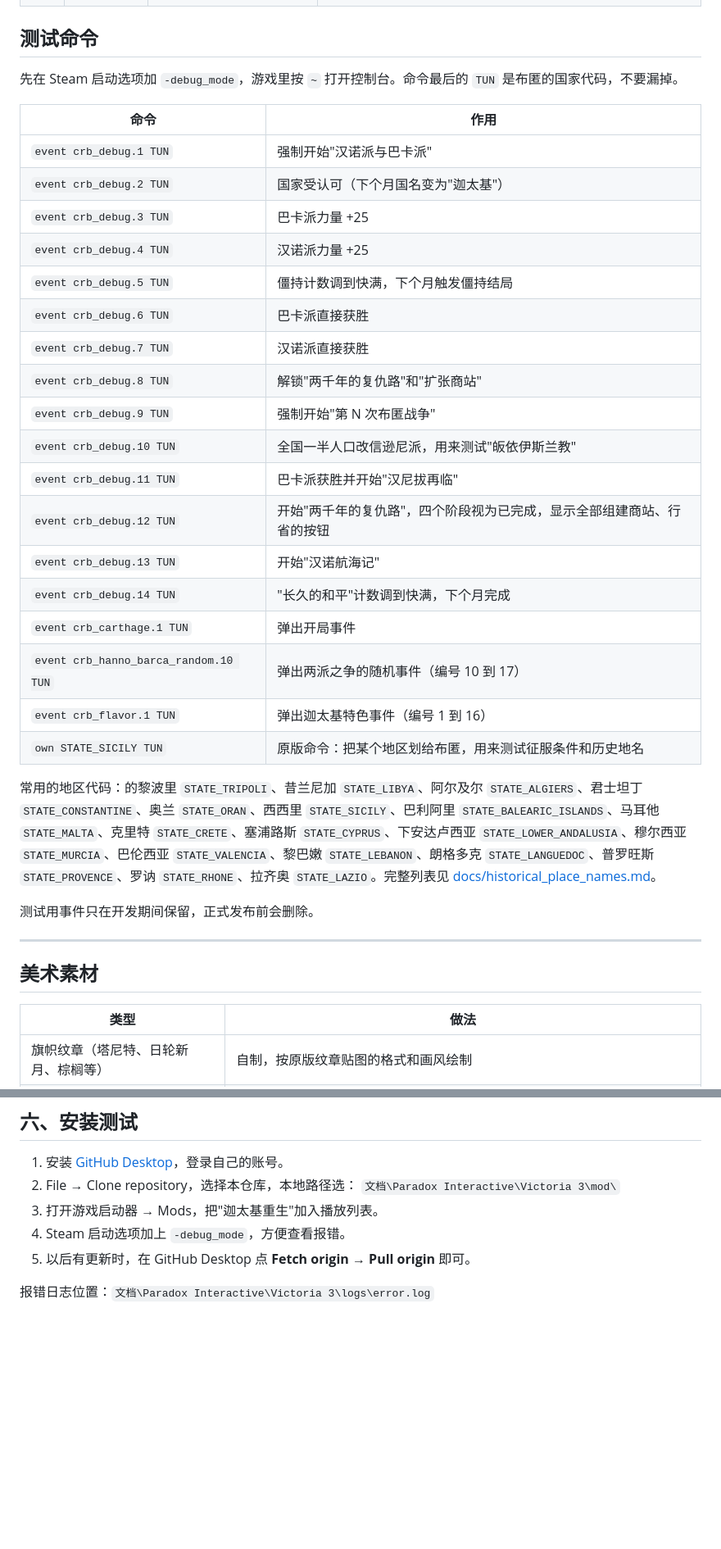
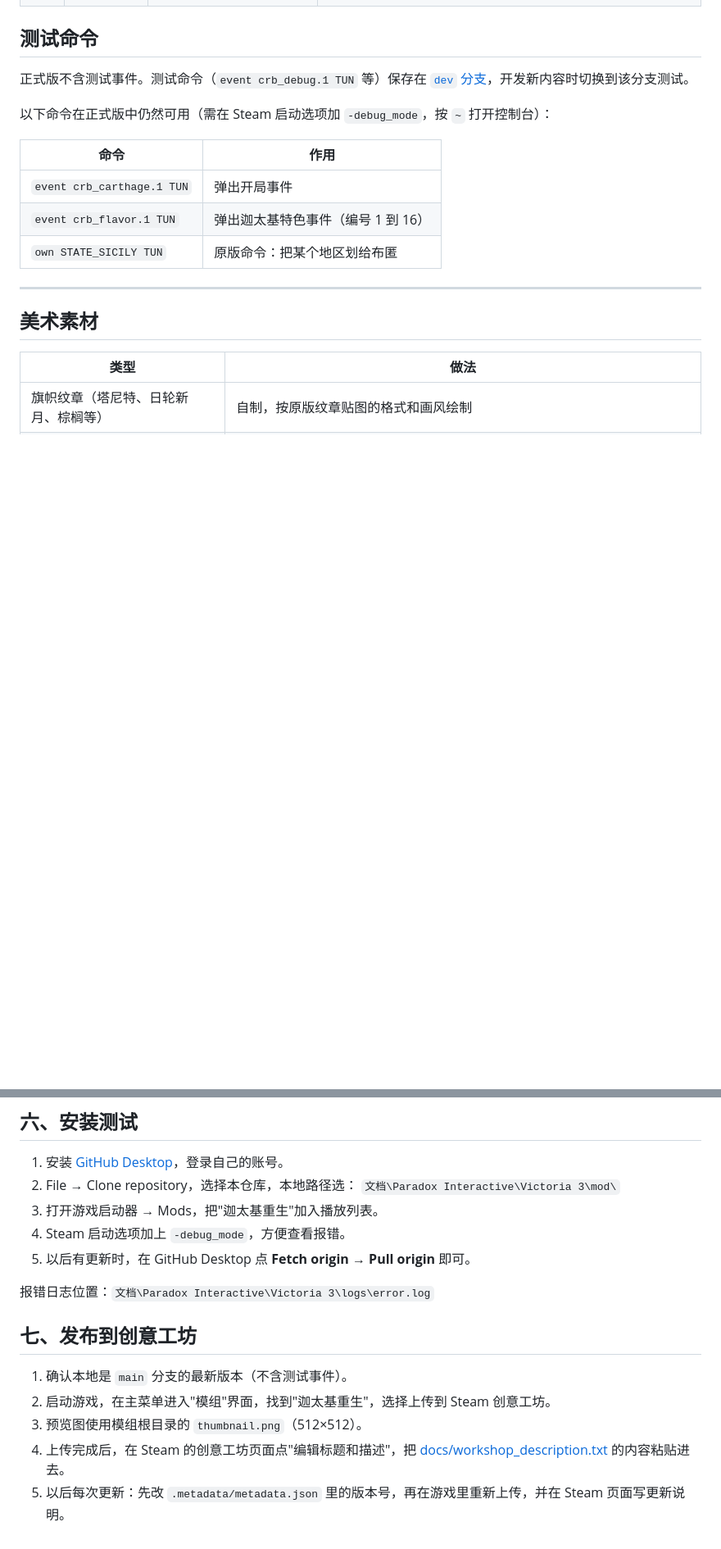
Before and after one commit to Cucumber418/Carthage-Reborn, a Markdown page: README.md, 2 parts joined by grey strips. Shown at 82% size. GitHub-like rendering; blank space fills up the shorter version.

Commit message:
Release 1.0.0: remove debug events, add workshop thumbnail and description
Debug events are kept on the dev branch.

Co-Authored-By: Claude Opus 5.5 <noreply@anthropic.com>
Claude-Session: https://claude.ai/code/session_014eRY2VTHhLqWz3wZBqAEUQ

```diff
--- a/README.md
+++ b/README.md
@@ -453,32 +456,15 @@
 
 ## 测试命令
 
-先在 Steam 启动选项加 `-debug_mode`，游戏里按 `~` 打开控制台。命令最后的 `TUN` 是布匿的国家代码，不要漏掉。
+正式版不含测试事件。测试命令（`event crb_debug.1 TUN` 等）保存在 [`dev` 分支](https://github.com/Cucumber418/Carthage-Reborn/tree/dev)，开发新内容时切换到该分支测试。
+
+以下命令在正式版中仍然可用（需在 Steam 启动选项加 `-debug_mode`，按 `~` 打开控制台）：
 
 | 命令 | 作用 |
 | --- | --- |
-| `event crb_debug.1 TUN` | 强制开始"汉诺派与巴卡派" |
-| `event crb_debug.2 TUN` | 国家受认可（下个月国名变为"迦太基"） |
-| `event crb_debug.3 TUN` | 巴卡派力量 +25 |
-| `event crb_debug.4 TUN` | 汉诺派力量 +25 |
-| `event crb_debug.5 TUN` | 僵持计数调到快满，下个月触发僵持结局 |
-| `event crb_debug.6 TUN` | 巴卡派直接获胜 |
-| `event crb_debug.7 TUN` | 汉诺派直接获胜 |
-| `event crb_debug.8 TUN` | 解锁"两千年的复仇路"和"扩张商站" |
-| `event crb_debug.9 TUN` | 强制开始"第 N 次布匿战争" |
-| `event crb_debug.10 TUN` | 全国一半人口改信逊尼派，用来测试"皈依伊斯兰教" |
-| `event crb_debug.11 TUN` | 巴卡派获胜并开始"汉尼拔再临" |
-| `event crb_debug.12 TUN` | 开始"两千年的复仇路"，四个阶段视为已完成，显示全部组建商站、行省的按钮 |
-| `event crb_debug.13 TUN` | 开始"汉诺航海记" |
-| `event crb_debug.14 TUN` | "长久的和平"计数调到快满，下个月完成 |
 | `event crb_carthage.1 TUN` | 弹出开局事件 |
-| `event crb_hanno_barca_random.10 TUN` | 弹出两派之争的随机事件（编号 10 到 17） |
 | `event crb_flavor.1 TUN` | 弹出迦太基特色事件（编号 1 到 16） |
-| `own STATE_SICILY TUN` | 原版命令：把某个地区划给布匿，用来测试征服条件和历史地名 |
-
-常用的地区代码：的黎波里 `STATE_TRIPOLI`、昔兰尼加 `STATE_LIBYA`、阿尔及尔 `STATE_ALGIERS`、君士坦丁 `STATE_CONSTANTINE`、奥兰 `STATE_ORAN`、西西里 `STATE_SICILY`、巴利阿里 `STATE_BALEARIC_ISLANDS`、马耳他 `STATE_MALTA`、克里特 `STATE_CRETE`、塞浦路斯 `STATE_CYPRUS`、下安达卢西亚 `STATE_LOWER_ANDALUSIA`、穆尔西亚 `STATE_MURCIA`、巴伦西亚 `STATE_VALENCIA`、黎巴嫩 `STATE_LEBANON`、朗格多克 `STATE_LANGUEDOC`、普罗旺斯 `STATE_PROVENCE`、罗讷 `STATE_RHONE`、拉齐奥 `STATE_LAZIO`。完整列表见 [docs/historical_place_names.md](docs/historical_place_names.md)。
-
-测试用事件只在开发期间保留，正式发布前会删除。
+| `own STATE_SICILY TUN` | 原版命令：把某个地区划给布匿 |
 
 ---
 
@@ -541,3 +528,11 @@ Carthage-Reborn/
 5. 以后有更新时，在 GitHub Desktop 点 **Fetch origin → Pull origin** 即可。
 
 报错日志位置：`文档\Paradox Interactive\Victoria 3\logs\error.log`
+
+## 七、发布到创意工坊
+
+1. 确认本地是 `main` 分支的最新版本（不含测试事件）。
+2. 启动游戏，在主菜单进入"模组"界面，找到"迦太基重生"，选择上传到 Steam 创意工坊。
+3. 预览图使用模组根目录的 `thumbnail.png`（512×512）。
+4. 上传完成后，在 Steam 的创意工坊页面点"编辑标题和描述"，把 [docs/workshop_description.txt](docs/workshop_description.txt) 的内容粘贴进去。
+5. 以后每次更新：先改 `.metadata/metadata.json` 里的版本号，再在游戏里重新上传，并在 Steam 页面写更新说明。
```
Also changed, not shown: other parts of README.md (+5 -1 lines), thumbnail.png (added), 3 other files.
